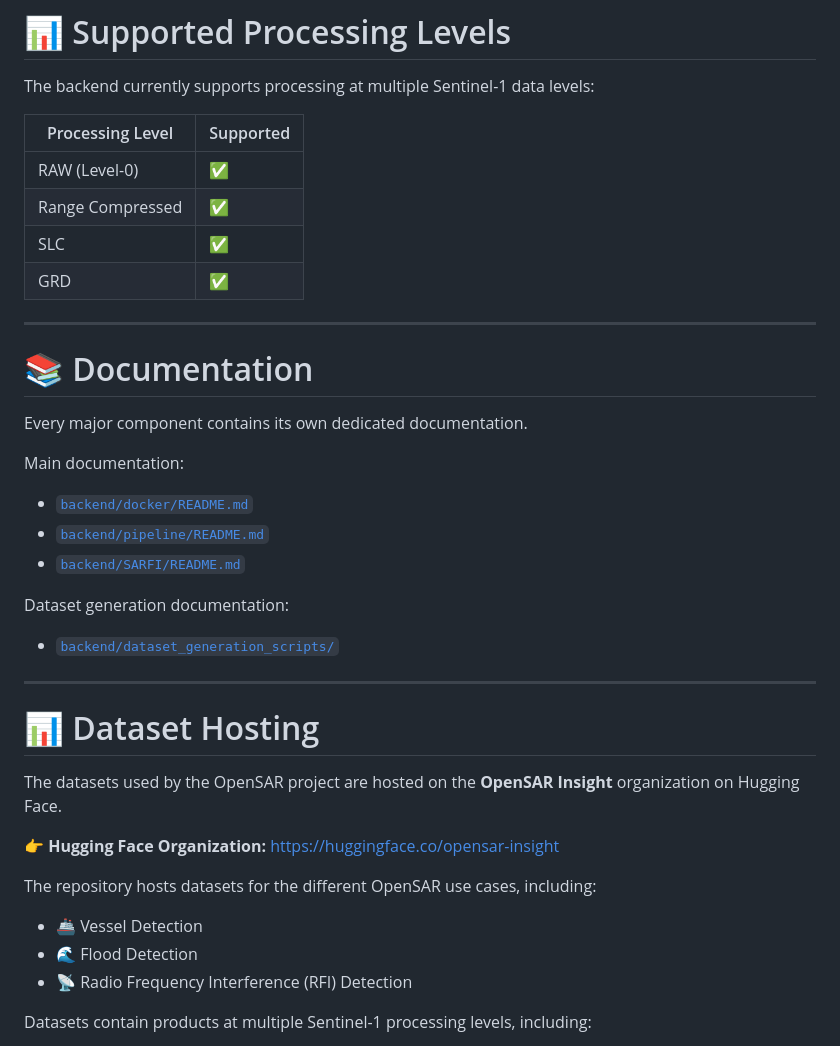
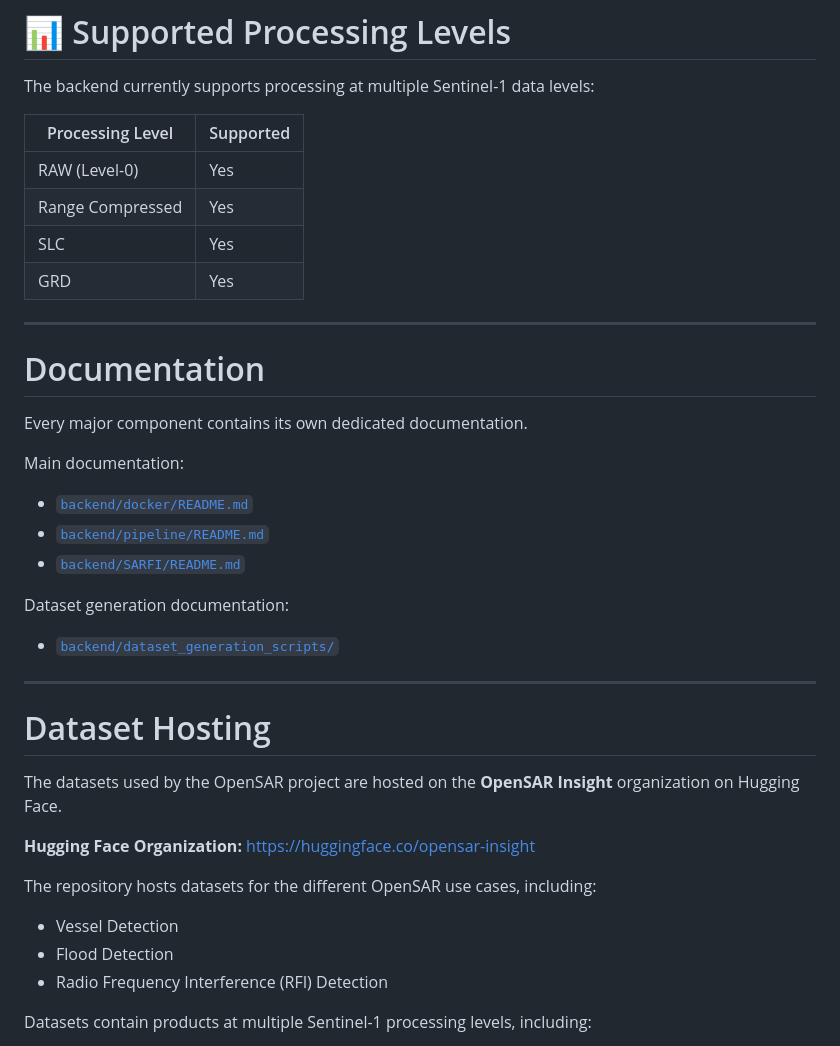
Before and after one commit to ESA-PhiLab/OpenSARInsight, a Markdown page: README.md, the part around one of its changes. GitHub-like rendering.

Commit message:
Refactor README.md for improved consistency
Updated section headers and formatting in README.md for consistency.

```diff
--- a/README.md
+++ b/README.md
@@ -273,14 +273,14 @@ The backend currently supports processing at multiple Sentinel-1 data levels:
 
 | Processing Level | Supported |
 |-----------------|-----------|
-| RAW (Level-0) | ✅ |
-| Range Compressed | ✅ |
-| SLC | ✅ |
-| GRD | ✅ |
+| RAW (Level-0) | Yes |
+| Range Compressed | Yes |
+| SLC | Yes |
+| GRD | Yes |
 
 ---
 
-# 📚 Documentation
+# Documentation
 
 Every major component contains its own dedicated documentation.
 
@@ -296,17 +296,17 @@ Dataset generation documentation:
 
 ---
 
-# 📊 Dataset Hosting
+# Dataset Hosting
 
 The datasets used by the OpenSAR project are hosted on the **OpenSAR Insight** organization on Hugging Face.
 
-👉 **Hugging Face Organization:** https://huggingface.co/opensar-insight
+**Hugging Face Organization:** https://huggingface.co/opensar-insight
 
 The repository hosts datasets for the different OpenSAR use cases, including:
 
-- 🚢 Vessel Detection
-- 🌊 Flood Detection
-- 📡 Radio Frequency Interference (RFI) Detection
+- Vessel Detection
+- Flood Detection
+- Radio Frequency Interference (RFI) Detection
 
 Datasets contain products at multiple Sentinel-1 processing levels, including:
 
```
Also changed, not shown: other parts of README.md (+10 -10 lines).
